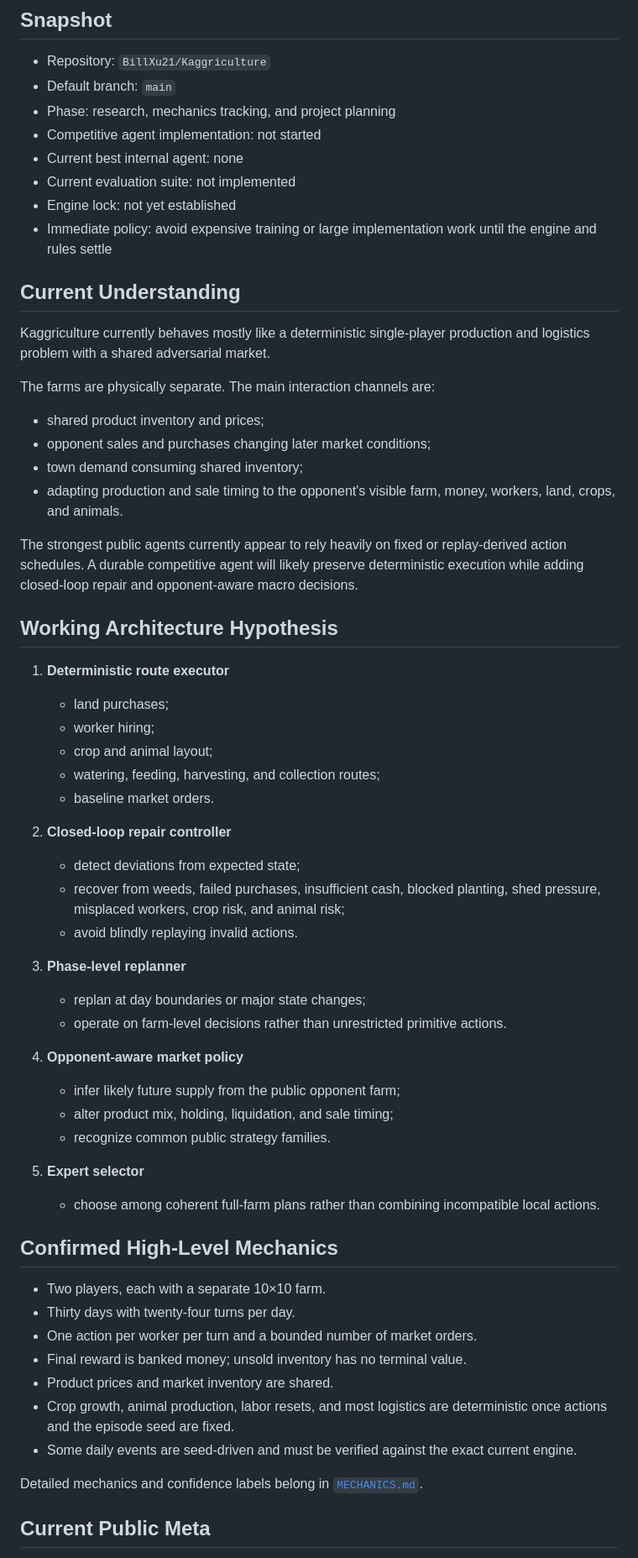
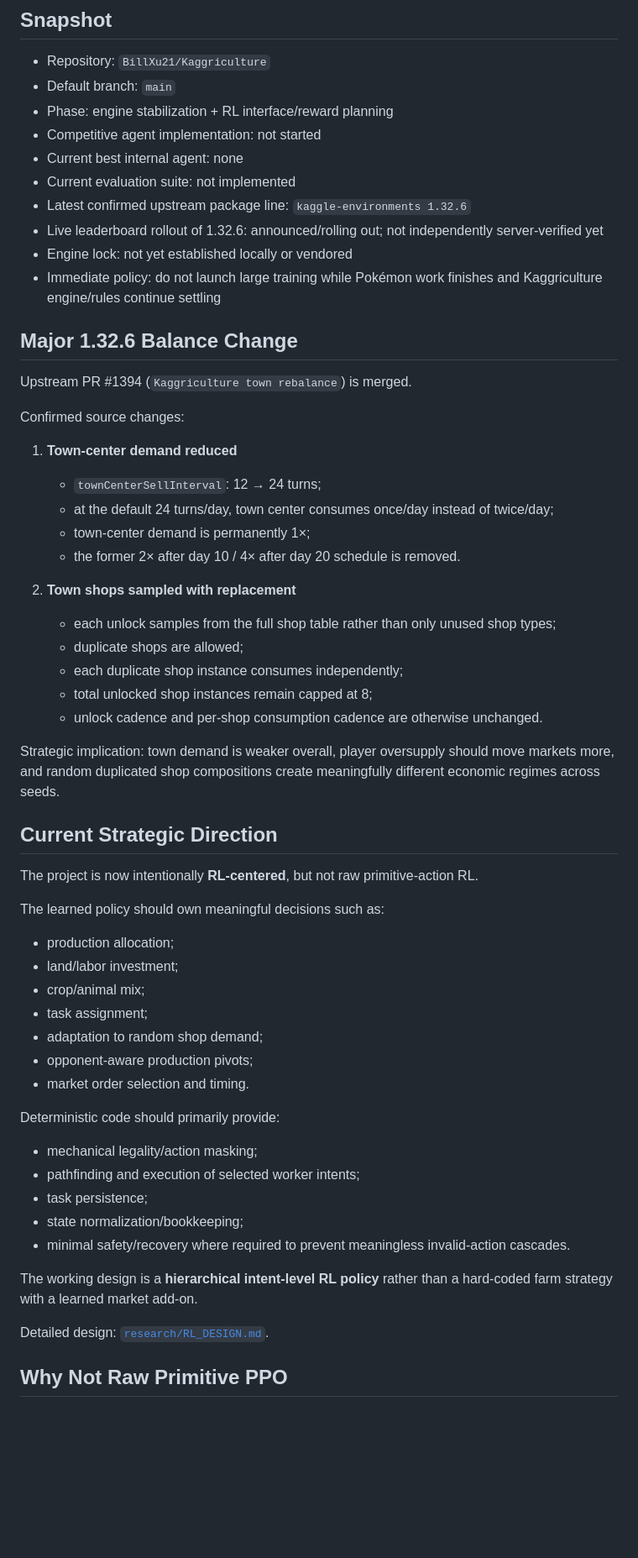
Before and after one commit to BillXu21/Kaggriculture, a Markdown page: CURRENT_STATE.md, the part around one of its changes. Shown at 84% size. GitHub-like rendering; blank space fills up the shorter version.

Commit message:
Update current state for 1.32.6 and RL planning

```diff
--- a/CURRENT_STATE.md
+++ b/CURRENT_STATE.md
@@ -6,63 +6,61 @@ Last updated: 2026-08-06
 
 - Repository: `BillXu21/Kaggriculture`
 - Default branch: `main`
-- Phase: research, mechanics tracking, and project planning
+- Phase: engine stabilization + RL interface/reward planning
 - Competitive agent implementation: not started
 - Current best internal agent: none
 - Current evaluation suite: not implemented
-- Engine lock: not yet established
-- Immediate policy: avoid expensive training or large implementation work until the engine and rules settle
+- Latest confirmed upstream package line: `kaggle-environments 1.32.6`
+- Live leaderboard rollout of 1.32.6: announced/rolling out; not independently server-verified yet
+- Engine lock: not yet established locally or vendored
+- Immediate policy: do not launch large training while Pokémon work finishes and Kaggriculture engine/rules continue settling
 
-## Current Understanding
+## Major 1.32.6 Balance Change
 
-Kaggriculture currently behaves mostly like a deterministic single-player production and logistics problem with a shared adversarial market.
+Upstream PR #1394 (`Kaggriculture town rebalance`) is merged.
 
-The farms are physically separate. The main interaction channels are:
+Confirmed source changes:
 
-- shared product inventory and prices;
-- opponent sales and purchases changing later market conditions;
-- town demand consuming shared inventory;
-- adapting production and sale timing to the opponent's visible farm, money, workers, land, crops, and animals.
+1. **Town-center demand reduced**
+   - `townCenterSellInterval`: 12 → 24 turns;
+   - at the default 24 turns/day, town center consumes once/day instead of twice/day;
+   - town-center demand is permanently 1×;
+   - the former 2× after day 10 / 4× after day 20 schedule is removed.
 
-The strongest public agents currently appear to rely heavily on fixed or replay-derived action schedules. A durable competitive agent will likely preserve deterministic execution while adding closed-loop repair and opponent-aware macro decisions.
+2. **Town shops sampled with replacement**
+   - each unlock samples from the full shop table rather than only unused shop types;
+   - duplicate shops are allowed;
+   - each duplicate shop instance consumes independently;
+   - total unlocked shop instances remain capped at 8;
+   - unlock cadence and per-shop consumption cadence are otherwise unchanged.
 
-## Working Architecture Hypothesis
+Strategic implication: town demand is weaker overall, player oversupply should move markets more, and random duplicated shop compositions create meaningfully different economic regimes across seeds.
 
-1. **Deterministic route executor**
-   - land purchases;
-   - worker hiring;
-   - crop and animal layout;
-   - watering, feeding, harvesting, and collection routes;
-   - baseline market orders.
+## Current Strategic Direction
 
-2. **Closed-loop repair controller**
-   - detect deviations from expected state;
-   - recover from weeds, failed purchases, insufficient cash, blocked planting, shed pressure, misplaced workers, crop risk, and animal risk;
-   - avoid blindly replaying invalid actions.
+The project is now intentionally **RL-centered**, but not raw primitive-action RL.
 
-3. **Phase-level replanner**
-   - replan at day boundaries or major state changes;
-   - operate on farm-level decisions rather than unrestricted primitive actions.
+The learned policy should own meaningful decisions such as:
 
-4. **Opponent-aware market policy**
-   - infer likely future supply from the public opponent farm;
-   - alter product mix, holding, liquidation, and sale timing;
-   - recognize common public strategy families.
+- production allocation;
+- land/labor investment;
+- crop/animal mix;
+- task assignment;
+- adaptation to random shop demand;
+- opponent-aware production pivots;
+- market order selection and timing.
 
-5. **Expert selector**
-   - choose among coherent full-farm plans rather than combining incompatible local actions.
+Deterministic code should primarily provide:
 
-## Confirmed High-Level Mechanics
+- mechanical legality/action masking;
+- pathfinding and execution of selected worker intents;
+- task persistence;
+- state normalization/bookkeeping;
+- minimal safety/recovery where required to prevent meaningless invalid-action cascades.
 
-- Two players, each with a separate 10×10 farm.
-- Thirty days with twenty-four turns per day.
-- One action per worker per turn and a bounded number of market orders.
-- Final reward is banked money; unsold inventory has no terminal value.
-- Product prices and market inventory are shared.
-- Crop growth, animal production, labor resets, and most logistics are deterministic once actions and the episode seed are fixed.
-- Some daily events are seed-driven and must be verified against the exact current engine.
+The working design is a **hierarchical intent-level RL policy** rather than a hard-coded farm strategy with a learned market add-on.
 
-Detailed mechanics and confidence labels belong in [`MECHANICS.md`](MECHANICS.md).
+Detailed design: [`research/RL_DESIGN.md`](research/RL_DESIGN.md).
 
-## Current Public Meta
+## Why Not Raw Primitive PPO
 
```
Also changed, not shown: other parts of CURRENT_STATE.md (+77 -30 lines).
